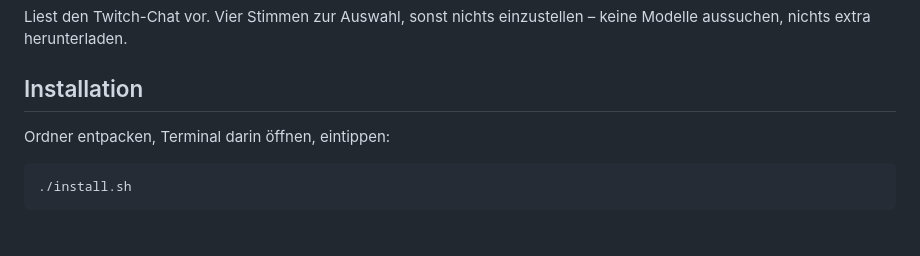
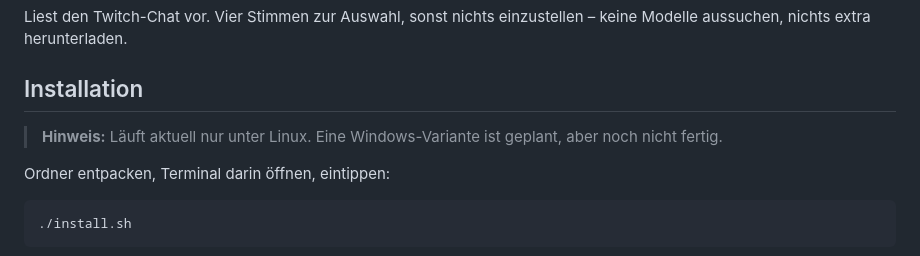
Before and after one commit to K3113rKind/k3113rkind-twitch-tts, a Markdown page: README.md, the part around the change. Drawn GitHub-style; blank space fills up the shorter version.

Commit message:
Hinweis: aktuell nur Linux

```diff
--- a/README.md
+++ b/README.md
@@ -4,6 +4,9 @@ Liest den Twitch-Chat vor. Vier Stimmen zur Auswahl, sonst nichts
 einzustellen – keine Modelle aussuchen, nichts extra herunterladen.
 
 ## Installation
+
+> **Hinweis:** Läuft aktuell nur unter Linux. Eine Windows-Variante ist
+> geplant, aber noch nicht fertig.
 
 Ordner entpacken, Terminal darin öffnen, eintippen:
 
```
